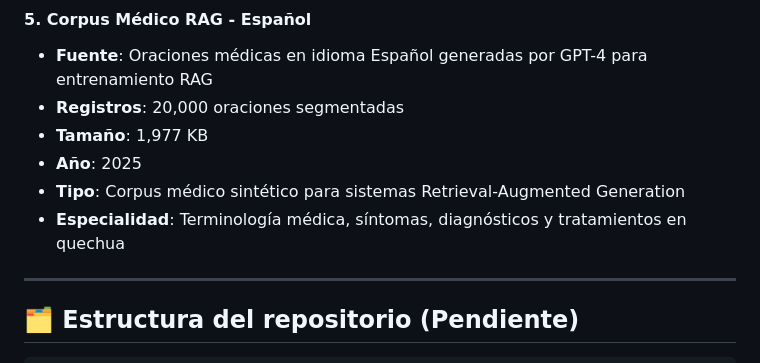
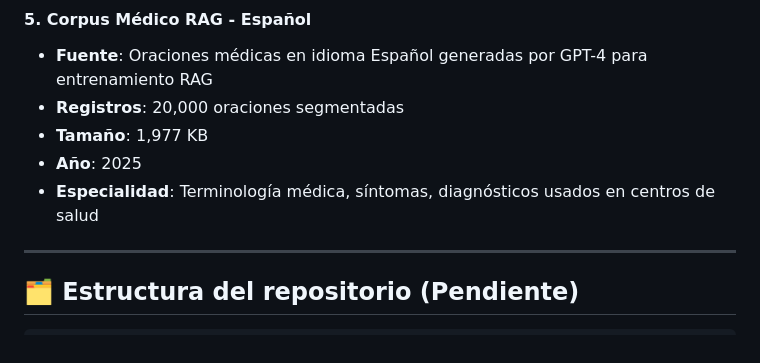
Before and after one commit to nandex2122/MIA403-TraductorEspaniolQuechua, a Markdown page: README.md, the part around the change. Drawn GitHub-style.

Commit message:
Update files for readme

```diff
--- a/README.md
+++ b/README.md
@@ -54,8 +54,7 @@ Este repositorio forma parte del curso **Proyecto de Investigación II (MIA 403)
 - **Registros**: 20,000 oraciones segmentadas
 - **Tamaño**: 1,977 KB
 - **Año**: 2025
-- **Tipo**: Corpus médico sintético para sistemas Retrieval-Augmented Generation
-- **Especialidad**: Terminología médica, síntomas, diagnósticos y tratamientos en quechua
+- **Especialidad**: Terminología médica, síntomas, diagnósticos usados en centros de salud
 
 ---
 
```
